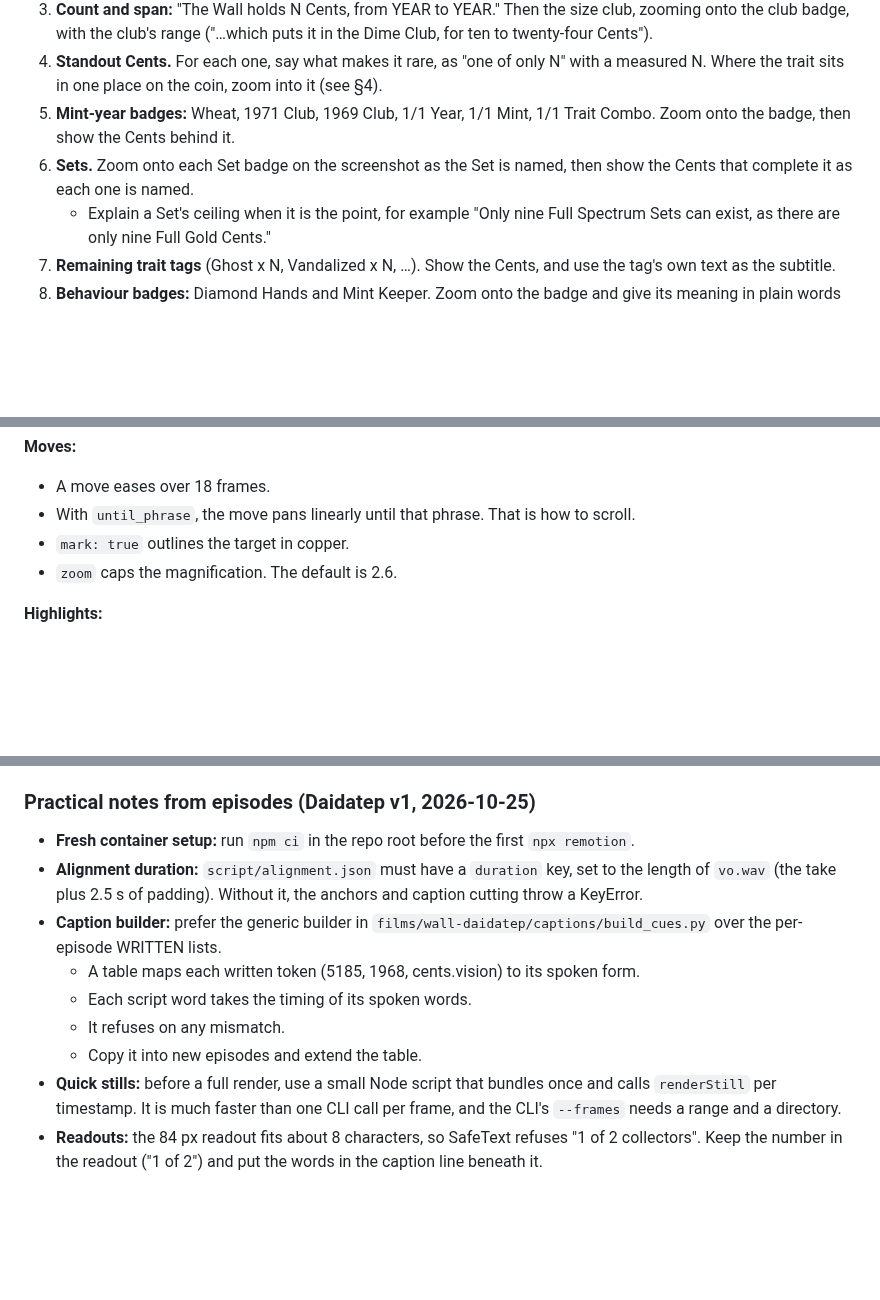
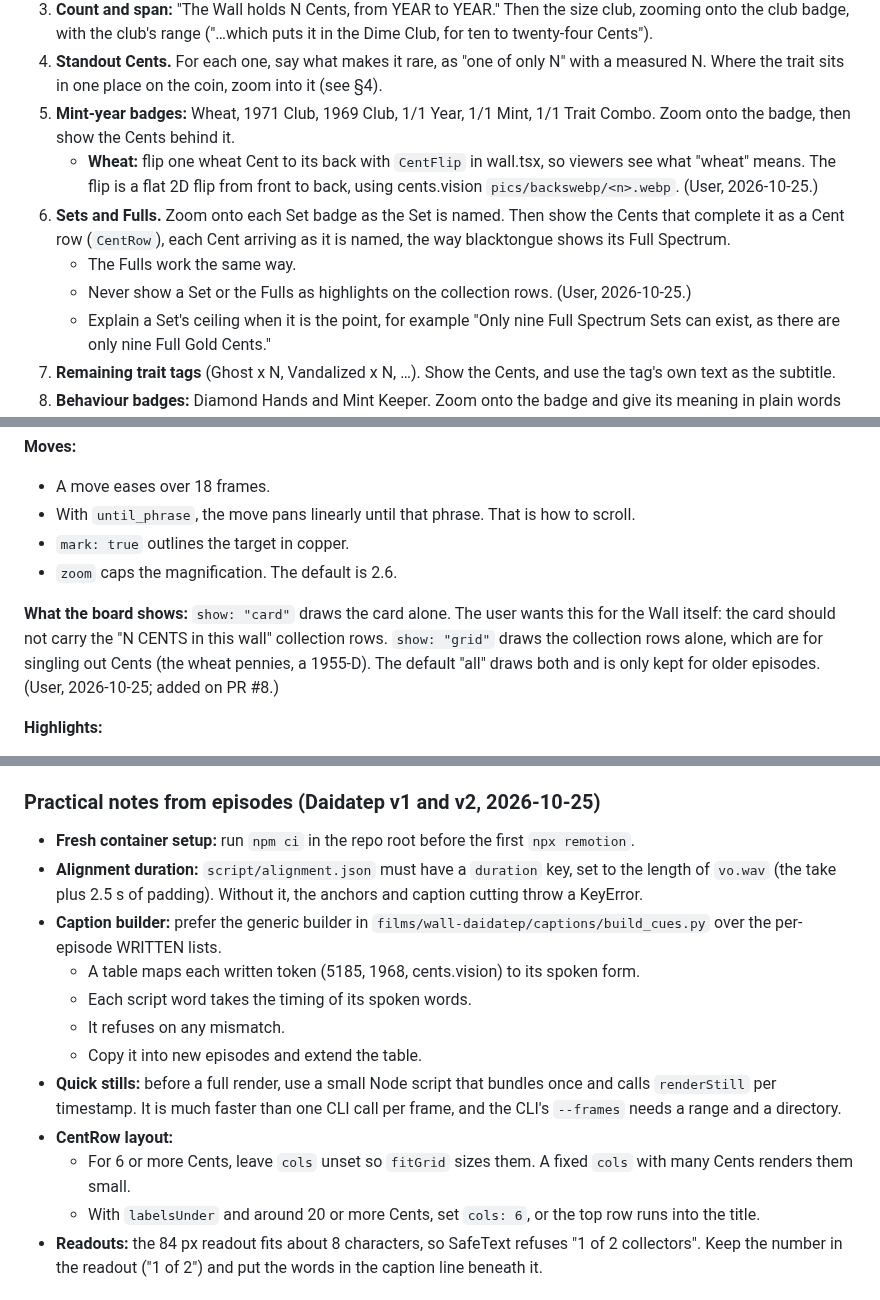
Before and after one commit to shibboleth88/cents-video, a Markdown page: docs/collector-wall/BEST_PRACTICES.md, 3 parts joined by grey strips. GitHub-like rendering; blank space fills up the shorter version.

Commit message:
Brief: card without collection rows, wheat flip, Sets and Fulls as Cent rows, CentRow sizing
Co-Authored-By: Claude Opus 5.5 (1M context) <noreply@anthropic.com>
Claude-Session: https://claude.ai/code/session_01ExSEuGbHVetYMiBet9i475

```diff
--- a/docs/collector-wall/BEST_PRACTICES.md
+++ b/docs/collector-wall/BEST_PRACTICES.md
@@ -42,7 +42,10 @@ Last updated 2026-10-25, from the user's notes on blacktongue v1 to v4 and the D
 3. **Count and span:** "The Wall holds N Cents, from YEAR to YEAR." Then the size club, zooming onto the club badge, with the club's range ("…which puts it in the Dime Club, for ten to twenty-four Cents").
 4. **Standout Cents.** For each one, say what makes it rare, as "one of only N" with a measured N. Where the trait sits in one place on the coin, zoom into it (see §4).
 5. **Mint-year badges:** Wheat, 1971 Club, 1969 Club, 1/1 Year, 1/1 Mint, 1/1 Trait Combo. Zoom onto the badge, then show the Cents behind it.
-6. **Sets.** Zoom onto each Set badge on the screenshot as the Set is named, then show the Cents that complete it as each one is named.
+   - **Wheat:** flip one wheat Cent to its back with `CentFlip` in wall.tsx, so viewers see what "wheat" means. The flip is a flat 2D flip from front to back, using cents.vision `pics/backswebp/<n>.webp`. (User, 2026-10-25.)
+6. **Sets and Fulls.** Zoom onto each Set badge as the Set is named. Then show the Cents that complete it as a Cent row (`CentRow`), each Cent arriving as it is named, the way blacktongue shows its Full Spectrum.
+   - The Fulls work the same way.
+   - Never show a Set or the Fulls as highlights on the collection rows. (User, 2026-10-25.)
    - Explain a Set's ceiling when it is the point, for example "Only nine Full Spectrum Sets can exist, as there are only nine Full Gold Cents."
 7. **Remaining trait tags** (Ghost x N, Vandalized x N, …). Show the Cents, and use the tag's own text as the subtitle.
 8. **Behaviour badges:** Diamond Hands and Mint Keeper. Zoom onto the badge and give its meaning in plain words (see §6).
@@ -122,6 +125,8 @@ python3 pipeline/stage_cents.py --src <sovrn-onchain>/cents <every Cent number o
 - `mark: true` outlines the target in copper.
 - `zoom` caps the magnification. The default is 2.6.
 
+**What the board shows:** `show: "card"` draws the card alone. The user wants this for the Wall itself: the card should not carry the "N CENTS in this wall" collection rows. `show: "grid"` draws the collection rows alone, which are for singling out Cents (the wheat pennies, a 1955-D). The default "all" draws both and is only kept for older episodes. (User, 2026-10-25; added on PR #8.)
+
 **Highlights:**
 - A highlight dims everything else and rings the chosen Cents.
 - Use `group` for any key in the board's `groups`: `wheat`, `y1971`, `y1969`, `one_of_one_year`, `one_of_one_mint`, `trait_combo`, `mint_keeper`, `full_mint`, `full_<patina>`, `full_any`, `contamination_one_each`. Use `cents` for an explicit list.
@@ -159,7 +164,7 @@ For a trait you must see on the coin itself (a date, a mint mark), cut from the
   - Never push to main without asking.
   - Restore the root symlinks after `film.py switch` with `git checkout -- captions exports review script timeline`.
 
-### Practical notes from episodes (Daidatep v1, 2026-10-25)
+### Practical notes from episodes (Daidatep v1 and v2, 2026-10-25)
 
 - **Fresh container setup:** run `npm ci` in the repo root before the first `npx remotion`.
 - **Alignment duration:** `script/alignment.json` must have a `duration` key, set to the length of `vo.wav` (the take plus 2.5 s of padding). Without it, the anchors and caption cutting throw a KeyError.
@@ -169,6 +174,9 @@ For a trait you must see on the coin itself (a date, a mint mark), cut from the
   - It refuses on any mismatch.
   - Copy it into new episodes and extend the table.
 - **Quick stills:** before a full render, use a small Node script that bundles once and calls `renderStill` per timestamp. It is much faster than one CLI call per frame, and the CLI's `--frames` needs a range and a directory.
+- **CentRow layout:**
+  - For 6 or more Cents, leave `cols` unset so `fitGrid` sizes them. A fixed `cols` with many Cents renders them small.
+  - With `labelsUnder` and around 20 or more Cents, set `cols: 6`, or the top row runs into the title.
 - **Readouts:** the 84 px readout fits about 8 characters, so SafeText refuses "1 of 2 collectors". Keep the number in the readout ("1 of 2") and put the words in the caption line beneath it.
 
 ## 6. Badge meanings (as cents.vision words them)
```
